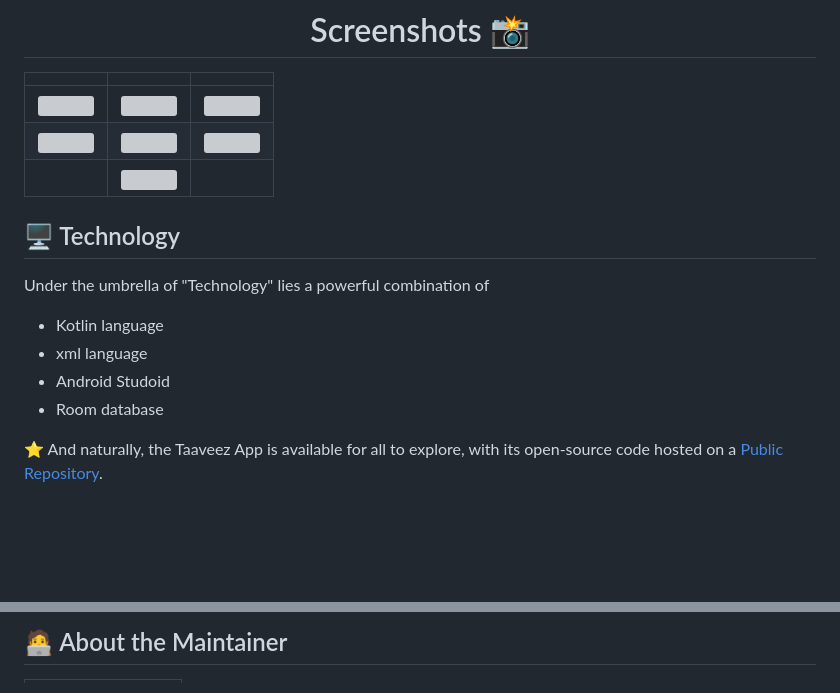
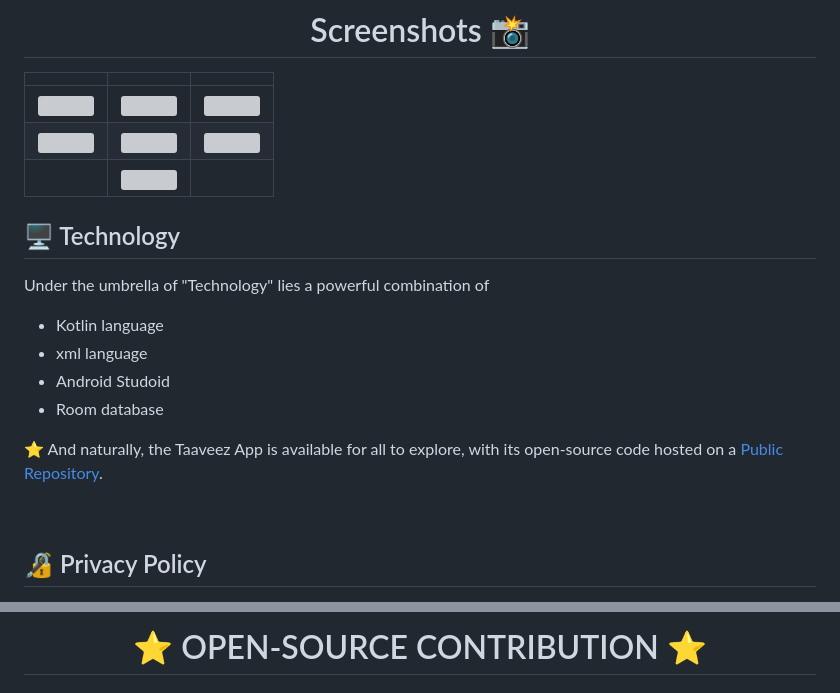
Before and after one commit to Suryansh1720001/Taaveez, a Markdown page: README.md, 2 parts joined by grey strips. Rendered like a GitHub page; blank space fills up the shorter version; grey boxes are pictures that could not be loaded.

Commit message:
UPDATE readme with privacy policy and other changes

```diff
--- a/README.md
+++ b/README.md
@@ -42,6 +42,7 @@ Bilingual and dynamic, this platform offers unlimited updates and engaging visua
 |  | <img src= "https://user-images.githubusercontent.com/85965606/221394573-599491de-580d-4e0b-a43b-440cc1a6309b.png" width="80%" height="70%">  |
 
 
+
 ## 🖥️ Technology
 
 Under the umbrella of "Technology" lies a powerful combination of
@@ -53,7 +54,7 @@ Under the umbrella of "Technology" lies a powerful combination of
 
 ⭐ And naturally, the Taaveez App is available for all to explore, with its open-source code hosted on a [Public Repository](https://github.com/Suryansh1720001/Taaveez).
 
-
 <br>
 
+## 🔏 Privacy Policy
 
@@ -61,3 +62,3 @@ Under the umbrella of "Technology" lies a powerful combination of
 
-## 🧑‍💻 About the Maintainer
+# <h1 align=center>⭐ OPEN-SOURCE CONTRIBUTION ⭐</h1>
 
```
Also changed, not shown: other parts of README.md (+11 -5 lines).
